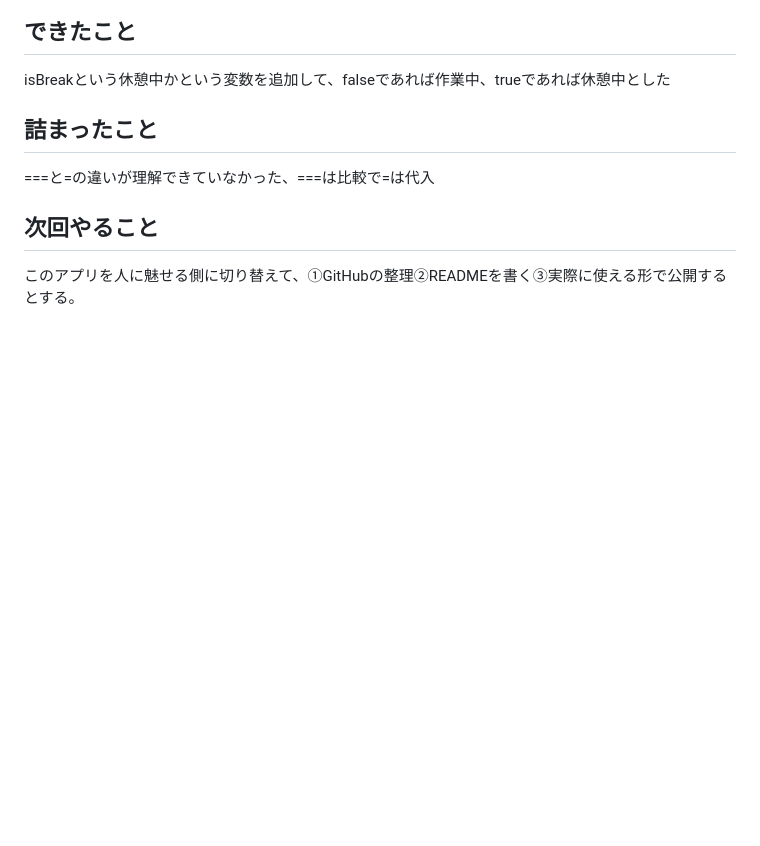
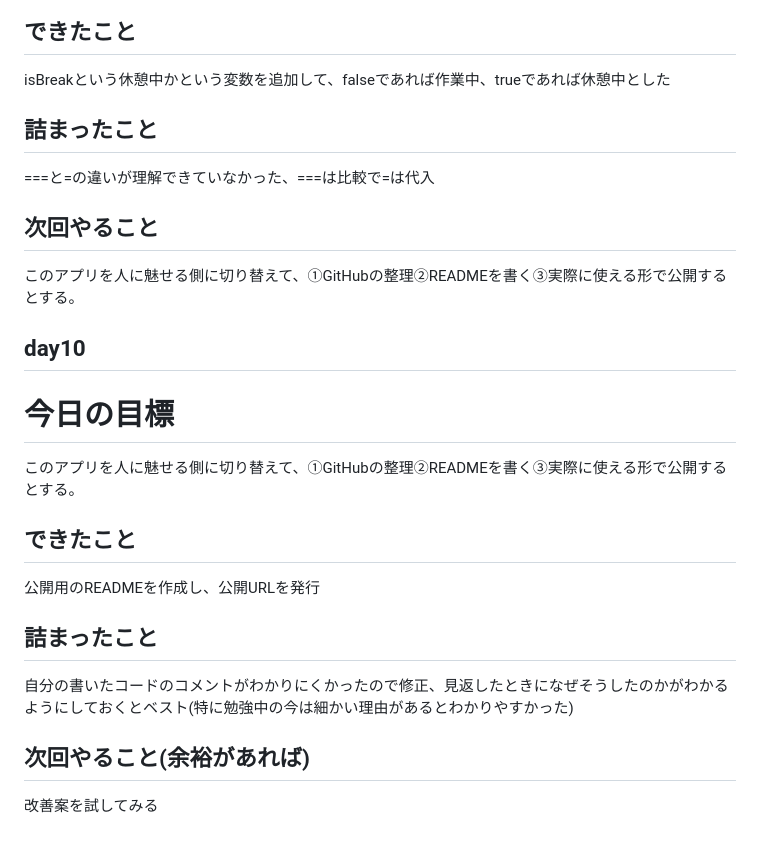
Before and after one commit to Nabechan3/pomodoro-timer, a Markdown page: DevLog.md, the part around the change. Rendered like a GitHub page; blank space fills up the shorter version.

Commit message:
Day10 開発記録.md→DevLog.mdに変更して、day10の内容を追記

```diff
--- a/開発記録.md
+++ b/DevLog.md
@@ -159,3 +159,17 @@ isBreakという休憩中かという変数を追加して、falseであれば
 
 ## 次回やること
 このアプリを人に魅せる側に切り替えて、①GitHubの整理②READMEを書く③実際に使える形で公開するとする。
+
+## day10
+
+# 今日の目標
+このアプリを人に魅せる側に切り替えて、①GitHubの整理②READMEを書く③実際に使える形で公開するとする。
+
+## できたこと
+公開用のREADMEを作成し、公開URLを発行
+
+## 詰まったこと
+自分の書いたコードのコメントがわかりにくかったので修正、見返したときになぜそうしたのかがわかるようにしておくとベスト(特に勉強中の今は細かい理由があるとわかりやすかった)
+
+## 次回やること(余裕があれば)
+改善案を試してみる
```
